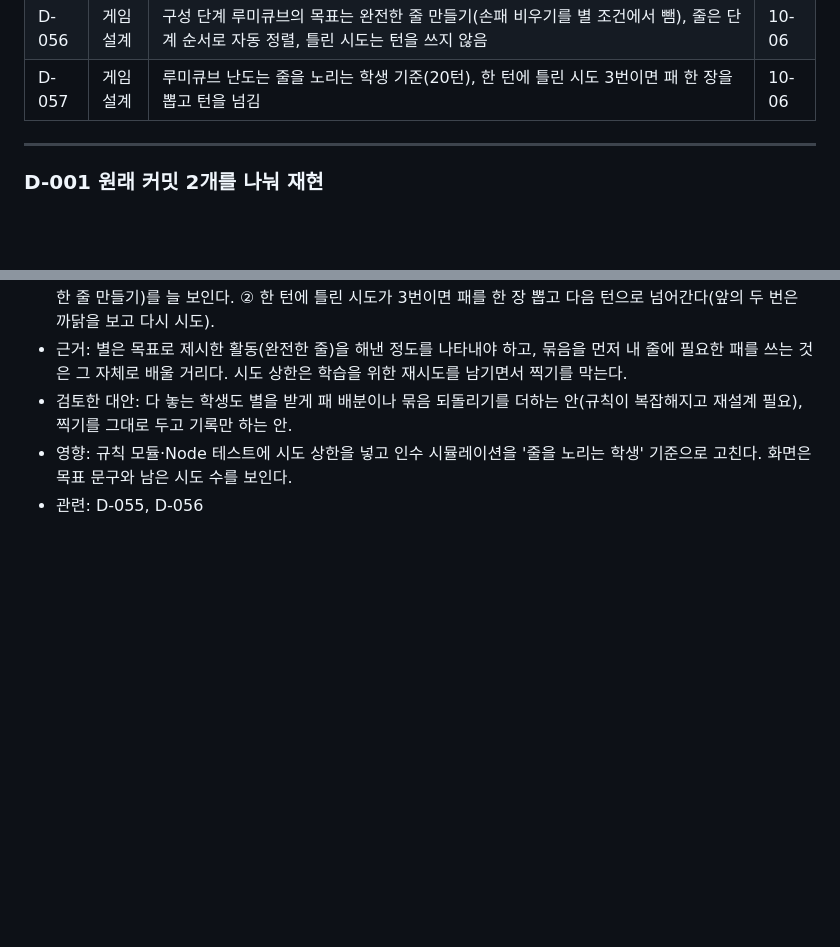
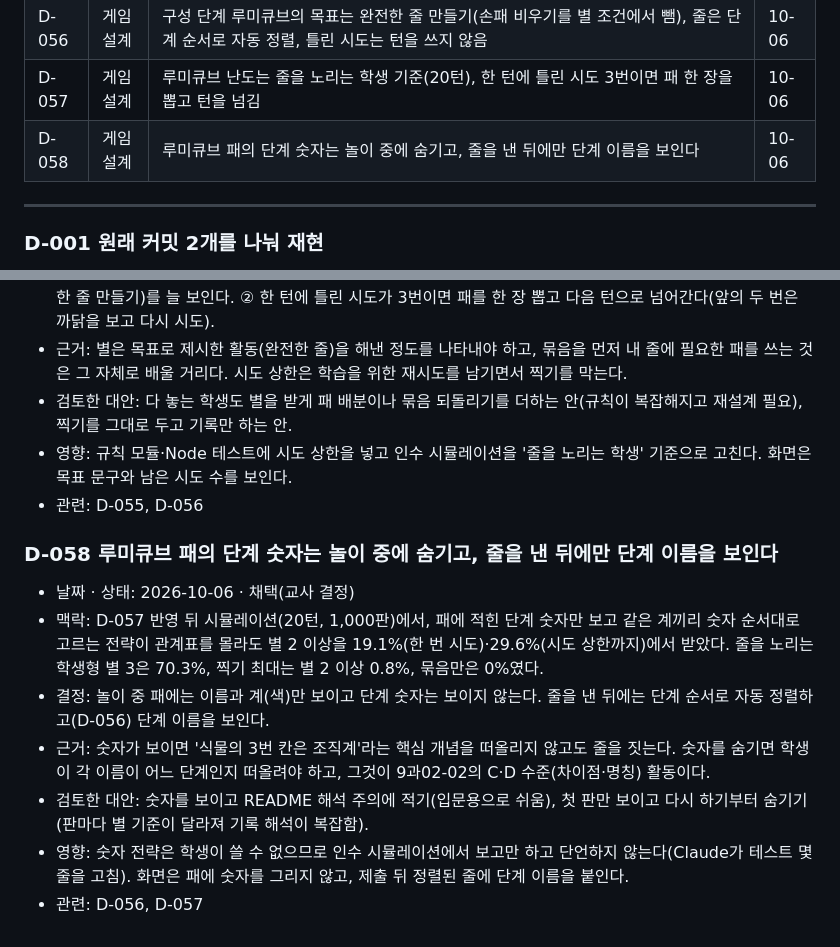
Before and after one commit to yurowa90/bio-arcade, a Markdown page: docs/DECISIONS.md, 2 parts joined by grey strips. Rendered like a GitHub page; blank space fills up the shorter version.

Commit message:
문서: 루미큐브 교사 결정 D-058(놀이 중 단계 숫자 숨김)
Co-Authored-By: Claude Opus 5.5 <noreply@anthropic.com>

```diff
--- a/docs/DECISIONS.md
+++ b/docs/DECISIONS.md
@@ -84,6 +84,7 @@
 | D-055 | 게임 설계 | 루미큐브 설계 GPT 검토 반영: 용어(물관을 이루는 세포), 옥수수→토마토, 완전한 줄을 별 조건에, 줄 전체 제약 보강 | 10-06 |
 | D-056 | 게임 설계 | 구성 단계 루미큐브의 목표는 완전한 줄 만들기(손패 비우기를 별 조건에서 뺌), 줄은 단계 순서로 자동 정렬, 틀린 시도는 턴을 쓰지 않음 | 10-06 |
 | D-057 | 게임 설계 | 루미큐브 난도는 줄을 노리는 학생 기준(20턴), 한 턴에 틀린 시도 3번이면 패 한 장을 뽑고 턴을 넘김 | 10-06 |
+| D-058 | 게임 설계 | 루미큐브 패의 단계 숫자는 놀이 중에 숨기고, 줄을 낸 뒤에만 단계 이름을 보인다 | 10-06 |
 
 ---
 
@@ -640,3 +641,12 @@
 - 검토한 대안: 다 놓는 학생도 별을 받게 패 배분이나 묶음 되돌리기를 더하는 안(규칙이 복잡해지고 재설계 필요), 찍기를 그대로 두고 기록만 하는 안.
 - 영향: 규칙 모듈·Node 테스트에 시도 상한을 넣고 인수 시뮬레이션을 '줄을 노리는 학생' 기준으로 고친다. 화면은 목표 문구와 남은 시도 수를 보인다.
 - 관련: D-055, D-056
+
+### D-058 루미큐브 패의 단계 숫자는 놀이 중에 숨기고, 줄을 낸 뒤에만 단계 이름을 보인다
+- 날짜 · 상태: 2026-10-06 · 채택(교사 결정)
+- 맥락: D-057 반영 뒤 시뮬레이션(20턴, 1,000판)에서, 패에 적힌 단계 숫자만 보고 같은 계끼리 숫자 순서대로 고르는 전략이 관계표를 몰라도 별 2 이상을 19.1%(한 번 시도)·29.6%(시도 상한까지)에서 받았다. 줄을 노리는 학생형 별 3은 70.3%, 찍기 최대는 별 2 이상 0.8%, 묶음만은 0%였다.
+- 결정: 놀이 중 패에는 이름과 계(색)만 보이고 단계 숫자는 보이지 않는다. 줄을 낸 뒤에는 단계 순서로 자동 정렬하고(D-056) 단계 이름을 보인다.
+- 근거: 숫자가 보이면 '식물의 3번 칸은 조직계'라는 핵심 개념을 떠올리지 않고도 줄을 짓는다. 숫자를 숨기면 학생이 각 이름이 어느 단계인지 떠올려야 하고, 그것이 9과02-02의 C·D 수준(차이점·명칭) 활동이다.
+- 검토한 대안: 숫자를 보이고 README 해석 주의에 적기(입문용으로 쉬움), 첫 판만 보이고 다시 하기부터 숨기기(판마다 별 기준이 달라져 기록 해석이 복잡함).
+- 영향: 숫자 전략은 학생이 쓸 수 없으므로 인수 시뮬레이션에서 보고만 하고 단언하지 않는다(Claude가 테스트 몇 줄을 고침). 화면은 패에 숫자를 그리지 않고, 제출 뒤 정렬된 줄에 단계 이름을 붙인다.
+- 관련: D-056, D-057
```
